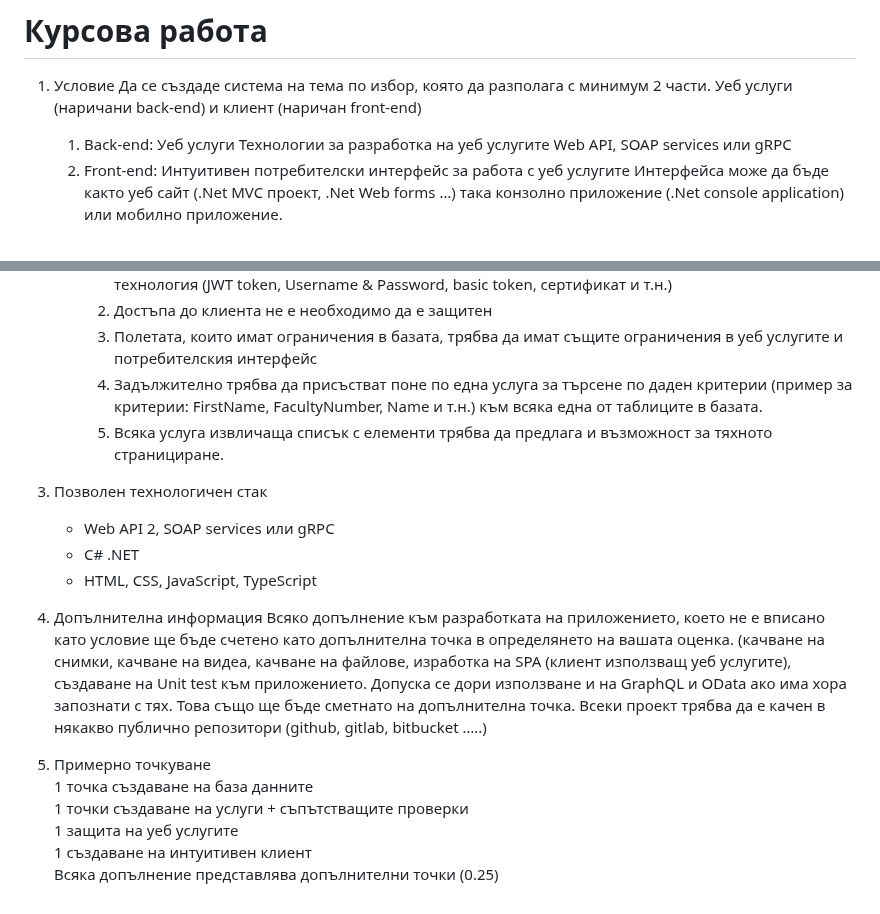
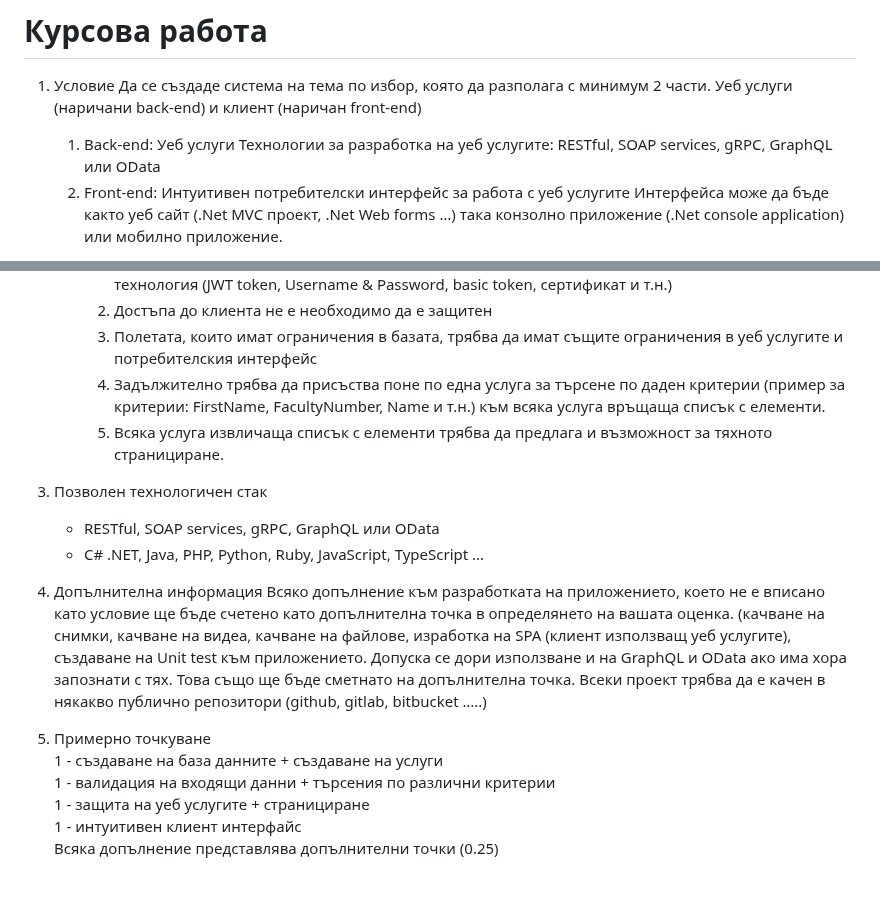
Before and after one commit to pkyurkchiev/distributed-applications-se, a Markdown page: course-work/README.md, 2 parts joined by grey strips. GitHub-like rendering.

```diff
--- a/course-work/README.md
+++ b/course-work/README.md
@@ -3,7 +3,7 @@
 1.	Условие
 Да се създаде система на тема по избор, която да разполага с минимум 2 части. Уеб услуги (наричани back-end) и клиент (наричан front-end)
     1.	Back-end: Уеб услуги
-Технологии за разработка на уеб услугите Web API, SOAP services или gRPC
+Технологии за разработка на уеб услугите: RESTful, SOAP services, gRPC, GraphQL или OData
     2.	Front-end: Интуитивен потребителски интерфейс за работа с уеб услугите
 Интерфейса може да бъде както уеб сайт (.Net MVC проект, .Net Web forms …) така конзолно приложение (.Net console application) или мобилно приложение.
 
@@ -18,13 +18,12 @@
         1.	Достъпа до уеб услугите трябва да е защитен. Като начина на защита зависи от изпраната технология (JWT token, Username & Password, basic token, сертификат и т.н.)
         2.	Достъпа до клиента не е необходимо да е защитен
         3.	Полетата, които имат ограничения в базата, трябва да имат същите ограничения в уеб услугите и потребителския интерфейс
-        4.	Задължително трябва да присъстват поне по една услуга за търсене по даден критерии (пример за критерии: FirstName, FacultyNumber, Name и т.н.) към всяка една от таблиците в базата.
+        4.	Задължително трябва да присъства поне по една услуга за търсене по даден критерии (пример за критерии: FirstName, FacultyNumber, Name и т.н.) към всяка услуга връщаща списък с елементи.
         5.	Всяка услуга извличаща списък с елементи трябва да предлага и възможност за тяхното странициране.
 
 3.	Позволен технологичен стак
-    *	Web API 2, SOAP services или gRPC
-    *	C# .NET
-    *	HTML, CSS, JavaScript, TypeScript
+    *	RESTful, SOAP services, gRPC, GraphQL или OData
+    *	C# .NET, Java, PHP, Python, Ruby, JavaScript, TypeScript ...
 
 4.	Допълнителна информация
 Всяко допълнение към разработката на приложението, което не е вписано като условие ще бъде счетено като допълнителна точка в определянето на вашата оценка. (качване на снимки, качване на видеа, качване на файлове, изработка на SPA (клиент използващ уеб услугите), създаване на Unit test към приложението.
@@ -32,8 +31,8 @@
 Всеки проект трябва да е качен в някакво публично репозитори (github, gitlab, bitbucket …..)
 
 5.	Примерно точкуване\
-1 точка създаване на база данните\
-1 точки създаване на услуги + съпътстващите проверки\
-1 защита на уеб услугите\
-1 създаване на интуитивен клиент\
+1 - създаване на база данните + създаване на услуги\
+1 - валидация на входящи данни + търсения по различни критерии\
+1 - защита на уеб услугите + странициране\
+1 - интуитивен клиент интерфайс\
 Всяка допълнение представлява допълнителни точки (0.25)
```
